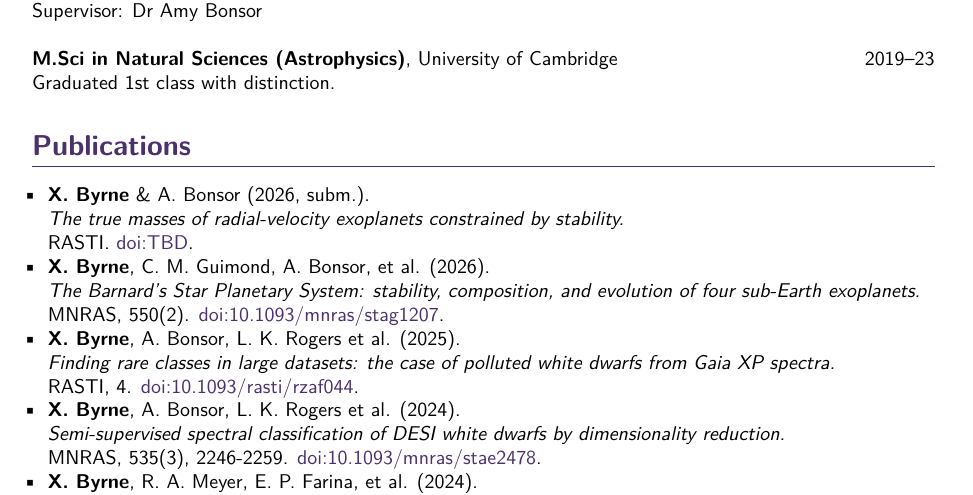
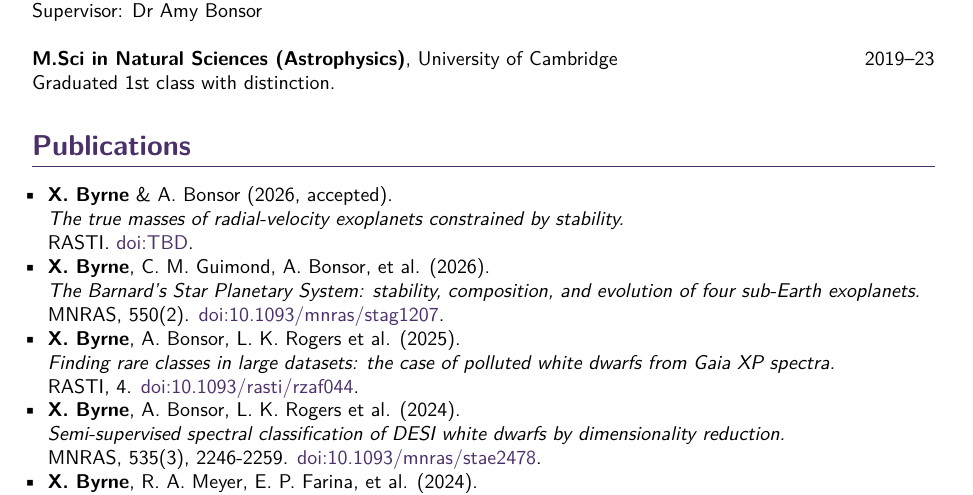
Before and after one commit to xbyrne/cv, a LaTeX CV (academic/xbyrne_cv.tex): part of page 1 of 3, cut so that both start at the same text. Compiled offline with pdfLaTeX.

Commit message:
CINEMAS paper accepted

```diff
--- a/academic/xbyrne_cv.tex
+++ b/academic/xbyrne_cv.tex
@@ -88,7 +88,7 @@ Graduated 1st class with distinction.
 
 \begin{itemize}[leftmargin=8pt]
 
-    \paper{\textbf{X.~Byrne} \& A.~Bonsor}{2026, subm.}{
+    \paper{\textbf{X.~Byrne} \& A.~Bonsor}{2026, accepted}{
       The true masses of radial-velocity exoplanets constrained by stability.
     }{RASTI}{TBD}
 
```
Also changed, not shown: academic/xbyrne_cv.pdf.
